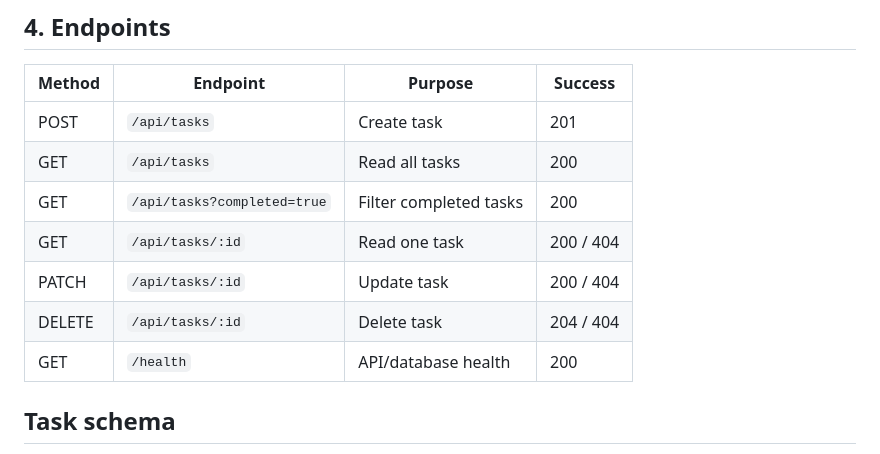
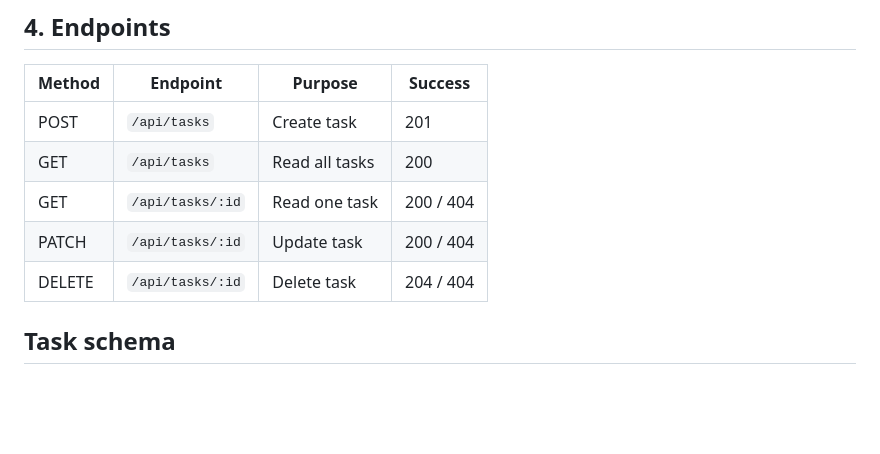
Before and after one commit to sangam-in/todo-app, a Markdown page: README.md, the part around the change. GitHub-like rendering; blank space fills up the shorter version.

```diff
--- a/README.md
+++ b/README.md
@@ -66,11 +66,9 @@ The API runs at `http://localhost:4000` by default.
 |---|---|---|---|
 | POST | `/api/tasks` | Create task | 201 |
 | GET | `/api/tasks` | Read all tasks | 200 |
-| GET | `/api/tasks?completed=true` | Filter completed tasks | 200 |
 | GET | `/api/tasks/:id` | Read one task | 200 / 404 |
 | PATCH | `/api/tasks/:id` | Update task | 200 / 404 |
 | DELETE | `/api/tasks/:id` | Delete task | 204 / 404 |
-| GET | `/health` | API/database health | 200 |
 
 ## Task schema
 
```
